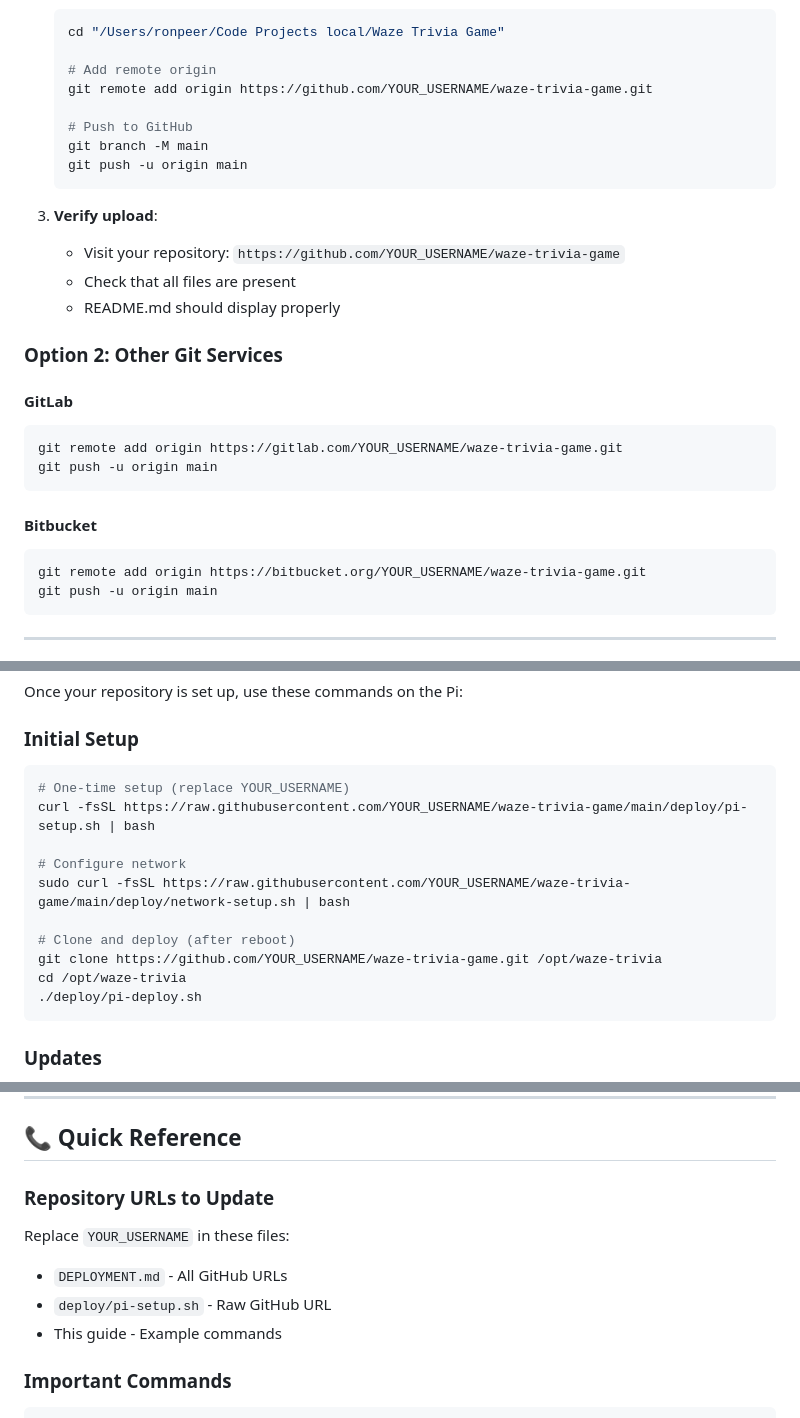
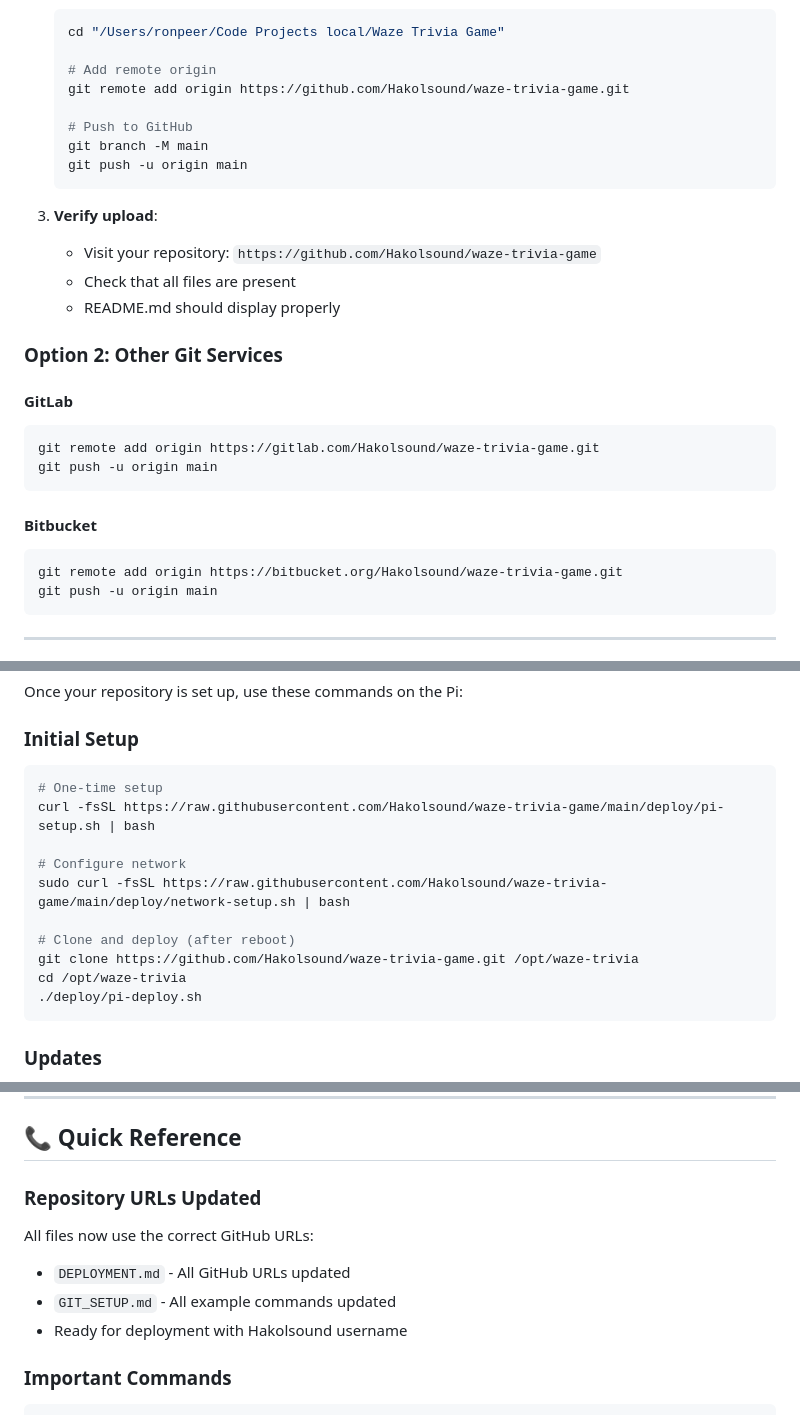
Before and after one commit to Hakolsound/waze-trivia-game, a Markdown page: GIT_SETUP.md, 3 parts joined by grey strips. Rendered like a GitHub page.

Commit message:
Update all deployment URLs to use Hakolsound GitHub username
🔧 Updated repository references in:
- DEPLOYMENT.md: All GitHub URLs for scripts and cloning
- GIT_SETUP.md: All example commands and repository URLs
- README.md: Installation clone command

🚀 Ready for seamless Pi deployment with correct repository URLs:
- Setup: curl -fsSL https://raw.githubusercontent.com/Hakolsound/waze-trivia-game/main/deploy/pi-setup.sh | bash
- Clone: git clone https://github.com/Hakolsound/waze-trivia-game.git /opt/waze-trivia
- Deploy: ./deploy/pi-deploy.sh

````diff
--- a/GIT_SETUP.md
+++ b/GIT_SETUP.md
@@ -18,7 +18,7 @@ This guide helps you set up a Git repository for easy Raspberry Pi deployment an
    cd "/Users/ronpeer/Code Projects local/Waze Trivia Game"
 
    # Add remote origin
-   git remote add origin https://github.com/YOUR_USERNAME/waze-trivia-game.git
+   git remote add origin https://github.com/Hakolsound/waze-trivia-game.git
 
    # Push to GitHub
    git branch -M main
@@ -26,7 +26,7 @@ This guide helps you set up a Git repository for easy Raspberry Pi deployment an
    ```
 
 3. **Verify upload**:
-   - Visit your repository: `https://github.com/YOUR_USERNAME/waze-trivia-game`
+   - Visit your repository: `https://github.com/Hakolsound/waze-trivia-game`
    - Check that all files are present
    - README.md should display properly
 
@@ -34,13 +34,13 @@ This guide helps you set up a Git repository for easy Raspberry Pi deployment an
 
 #### GitLab
 ```bash
-git remote add origin https://gitlab.com/YOUR_USERNAME/waze-trivia-game.git
+git remote add origin https://gitlab.com/Hakolsound/waze-trivia-game.git
 git push -u origin main
 ```
 
 #### Bitbucket
 ```bash
-git remote add origin https://bitbucket.org/YOUR_USERNAME/waze-trivia-game.git
+git remote add origin https://bitbucket.org/Hakolsound/waze-trivia-game.git
 git push -u origin main
 ```
 
@@ -90,14 +90,14 @@ Once your repository is set up, use these commands on the Pi:
 
 ### Initial Setup
 ```bash
-# One-time setup (replace YOUR_USERNAME)
-curl -fsSL https://raw.githubusercontent.com/YOUR_USERNAME/waze-trivia-game/main/deploy/pi-setup.sh | bash
+# One-time setup
+curl -fsSL https://raw.githubusercontent.com/Hakolsound/waze-trivia-game/main/deploy/pi-setup.sh | bash
 
 # Configure network
-sudo curl -fsSL https://raw.githubusercontent.com/YOUR_USERNAME/waze-trivia-game/main/deploy/network-setup.sh | bash
+sudo curl -fsSL https://raw.githubusercontent.com/Hakolsound/waze-trivia-game/main/deploy/network-setup.sh | bash
 
 # Clone and deploy (after reboot)
-git clone https://github.com/YOUR_USERNAME/waze-trivia-game.git /opt/waze-trivia
+git clone https://github.com/Hakolsound/waze-trivia-game.git /opt/waze-trivia
 cd /opt/waze-trivia
 ./deploy/pi-deploy.sh
 ```
@@ -267,11 +267,11 @@ git push origin main
 
 ## 📞 Quick Reference
 
-### Repository URLs to Update
-Replace `YOUR_USERNAME` in these files:
-- `DEPLOYMENT.md` - All GitHub URLs
-- `deploy/pi-setup.sh` - Raw GitHub URL
-- This guide - Example commands
+### Repository URLs Updated
+All files now use the correct GitHub URLs:
+- `DEPLOYMENT.md` - All GitHub URLs updated
+- `GIT_SETUP.md` - All example commands updated
+- Ready for deployment with Hakolsound username
 
 ### Important Commands
 ```bash
````
Also changed, not shown: other parts of GIT_SETUP.md (+1 -1 lines), DEPLOYMENT.md (+4 -4 lines), README.md (+1 -1 lines).
